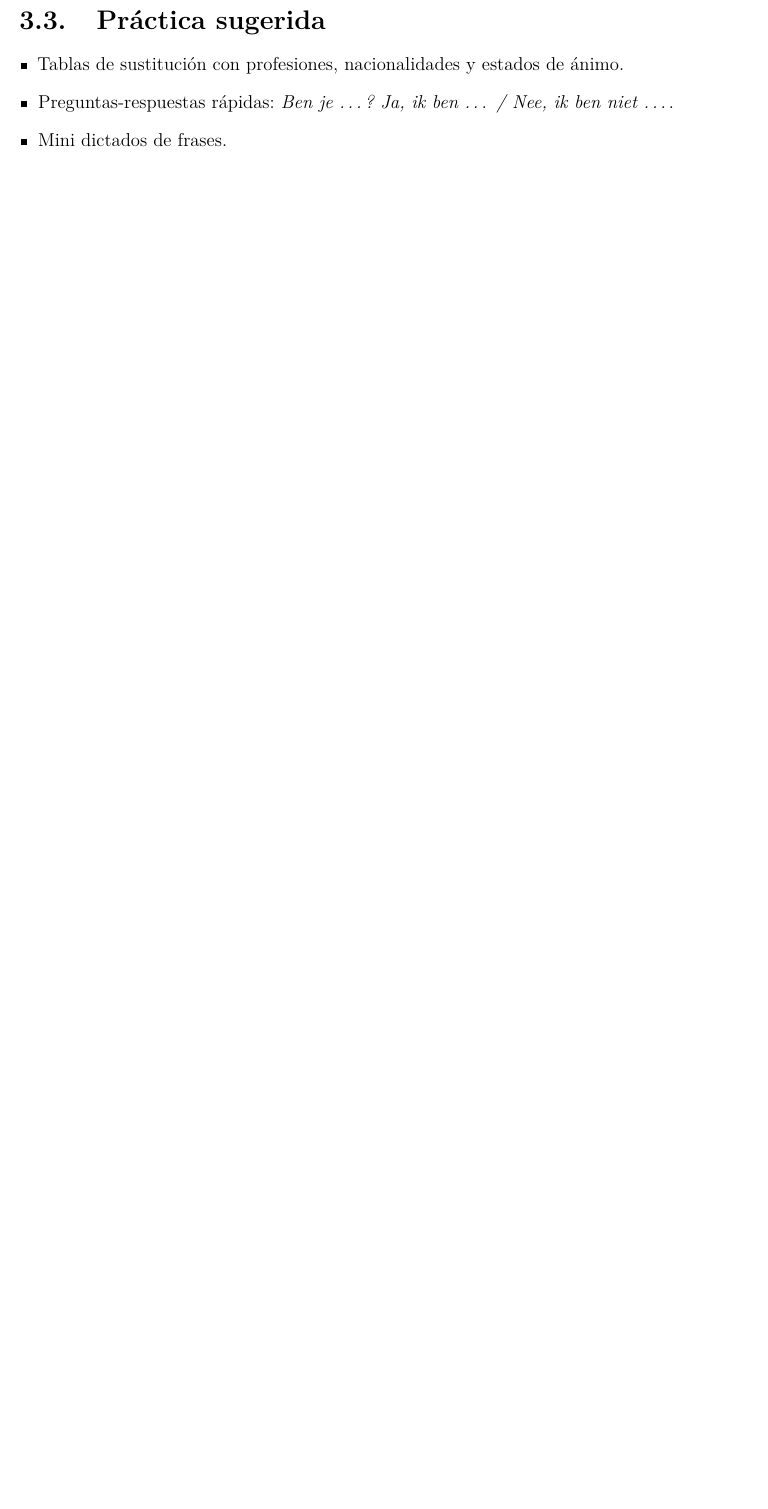
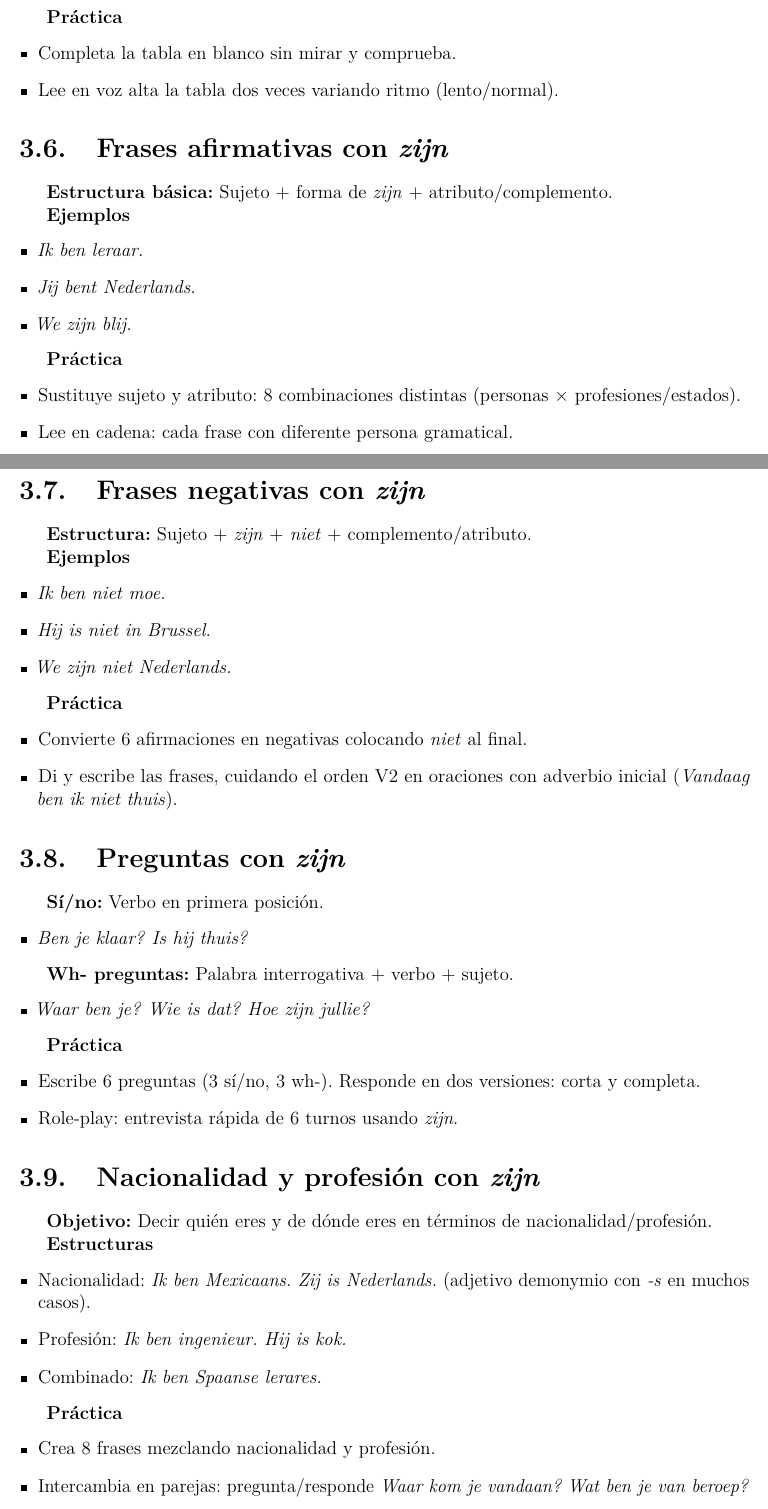
Before and after one commit to ragnarok22/dutch-lessons, a LaTeX book (main.tex, which reads chapters/03_pronombres_y_zijn/main.tex, chapters/03_pronombres_y_zijn/sections/04_frases_afirmativas.tex, chapters/03_pronombres_y_zijn/sections/05_frases_negativas.tex): part of page 18 of 35 before the commit and two parts of pages 19 and 20 of 38 after it, the two joined at a grey line, cut so that both start at the same text, the shorter picture padded with empty space. Compiled offline with pdfLaTeX.

Commit message:
docs(chapter-03): modulariza contenido de pronombres y zijn

```diff
--- a/chapters/03_pronombres_y_zijn/main.tex
+++ b/chapters/03_pronombres_y_zijn/main.tex
@@ -14,7 +10 @@
 
-\section{Práctica sugerida}
-\begin{itemize}[leftmargin=*]
-	\item Tablas de sustitución con profesiones, nacionalidades y estados de ánimo.
-	\item Preguntas-respuestas rápidas: \textit{Ben je \ldots{}? Ja, ik ben \ldots{} / Nee, ik ben niet \ldots{}}.
-	\item Mini dictados de frases.
-\end{itemize}
--- /dev/null
+++ b/chapters/03_pronombres_y_zijn/sections/04_frases_afirmativas.tex
@@ -0,0 +1,15 @@
+\section{Frases afirmativas con \textit{zijn}}
+\textbf{Estructura básica:} Sujeto + forma de \textit{zijn} + atributo/complemento.
+
+\textbf{Ejemplos}
+\begin{itemize}[leftmargin=*]
+  \item \textit{Ik ben leraar.}
+  \item \textit{Jij bent Nederlands.}
+  \item \textit{We zijn blij.}
+\end{itemize}
+
+\textbf{Práctica}
+\begin{itemize}[leftmargin=*]
+  \item Sustituye sujeto y atributo: 8 combinaciones distintas (personas × profesiones/estados).
+  \item Lee en cadena: cada frase con diferente persona gramatical.
+\end{itemize}
--- /dev/null
+++ b/chapters/03_pronombres_y_zijn/sections/05_frases_negativas.tex
@@ -0,0 +1,15 @@
+\section{Frases negativas con \textit{zijn}}
+\textbf{Estructura:} Sujeto + \textit{zijn} + \textit{niet} + complemento/atributo.
+
+\textbf{Ejemplos}
+\begin{itemize}[leftmargin=*]
+  \item \textit{Ik ben niet moe.}
+  \item \textit{Hij is niet in Brussel.}
+  \item \textit{We zijn niet Nederlands.}
+\end{itemize}
+
+\textbf{Práctica}
+\begin{itemize}[leftmargin=*]
+  \item Convierte 6 afirmaciones en negativas colocando \textit{niet} al final.
+  \item Di y escribe las frases, cuidando el orden V2 en oraciones con adverbio inicial (\textit{Vandaag ben ik niet thuis}).
+\end{itemize}
--- /dev/null
+++ b/chapters/03_pronombres_y_zijn/sections/06_preguntas.tex
@@ -0,0 +1,16 @@
+\section{Preguntas con \textit{zijn}}
+\textbf{Sí/no:} Verbo en primera posición.
+\begin{itemize}[leftmargin=*]
+  \item \textit{Ben je klaar?} \textit{Is hij thuis?}
+\end{itemize}
+
+\textbf{Wh- preguntas:} Palabra interrogativa + verbo + sujeto.
+\begin{itemize}[leftmargin=*]
+  \item \textit{Waar ben je?} \textit{Wie is dat?} \textit{Hoe zijn jullie?}
+\end{itemize}
+
+\textbf{Práctica}
+\begin{itemize}[leftmargin=*]
+  \item Escribe 6 preguntas (3 sí/no, 3 wh-). Responde en dos versiones: corta y completa.
+  \item Role-play: entrevista rápida de 6 turnos usando \textit{zijn}.
+\end{itemize}
--- /dev/null
+++ b/chapters/03_pronombres_y_zijn/sections/07_nacionalidad_profesion.tex
@@ -0,0 +1,15 @@
+\section{Nacionalidad y profesión con \textit{zijn}}
+\textbf{Objetivo:} Decir quién eres y de dónde eres en términos de nacionalidad/profesión.
+
+\textbf{Estructuras}
+\begin{itemize}[leftmargin=*]
+  \item Nacionalidad: \textit{Ik ben Mexicaans. Zij is Nederlands.} (adjetivo demonymio con \textit{-s} en muchos casos).
+  \item Profesión: \textit{Ik ben ingenieur. Hij is kok.}
+  \item Combinado: \textit{Ik ben Spaanse lerares.}
+\end{itemize}
+
+\textbf{Práctica}
+\begin{itemize}[leftmargin=*]
+  \item Crea 8 frases mezclando nacionalidad y profesión.
+  \item Intercambia en parejas: pregunta/responde \textit{Waar kom je vandaan? Wat ben je van beroep?}
+\end{itemize}
```
Also changed, not shown: chapters/03_pronombres_y_zijn/sections/01_pronombres.tex (added, +20 -0 lines), chapters/03_pronombres_y_zijn/sections/02_uso_zijn.tex (added, +11 -0 lines), chapters/03_pronombres_y_zijn/sections/03_conjugacion.tex (added, +26 -0 lines), chapters/03_pronombres_y_zijn/main.tex (15 more changed lines).
